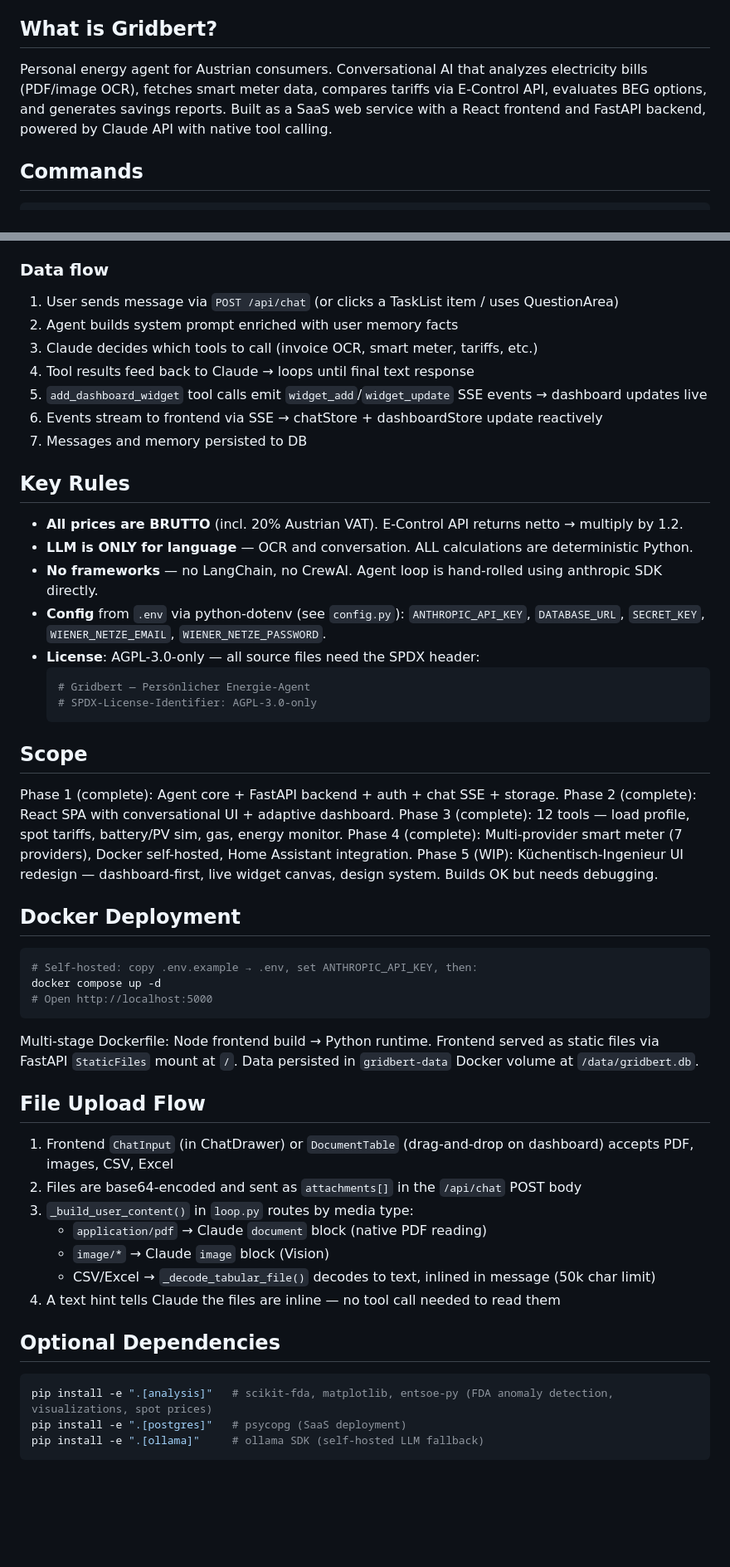
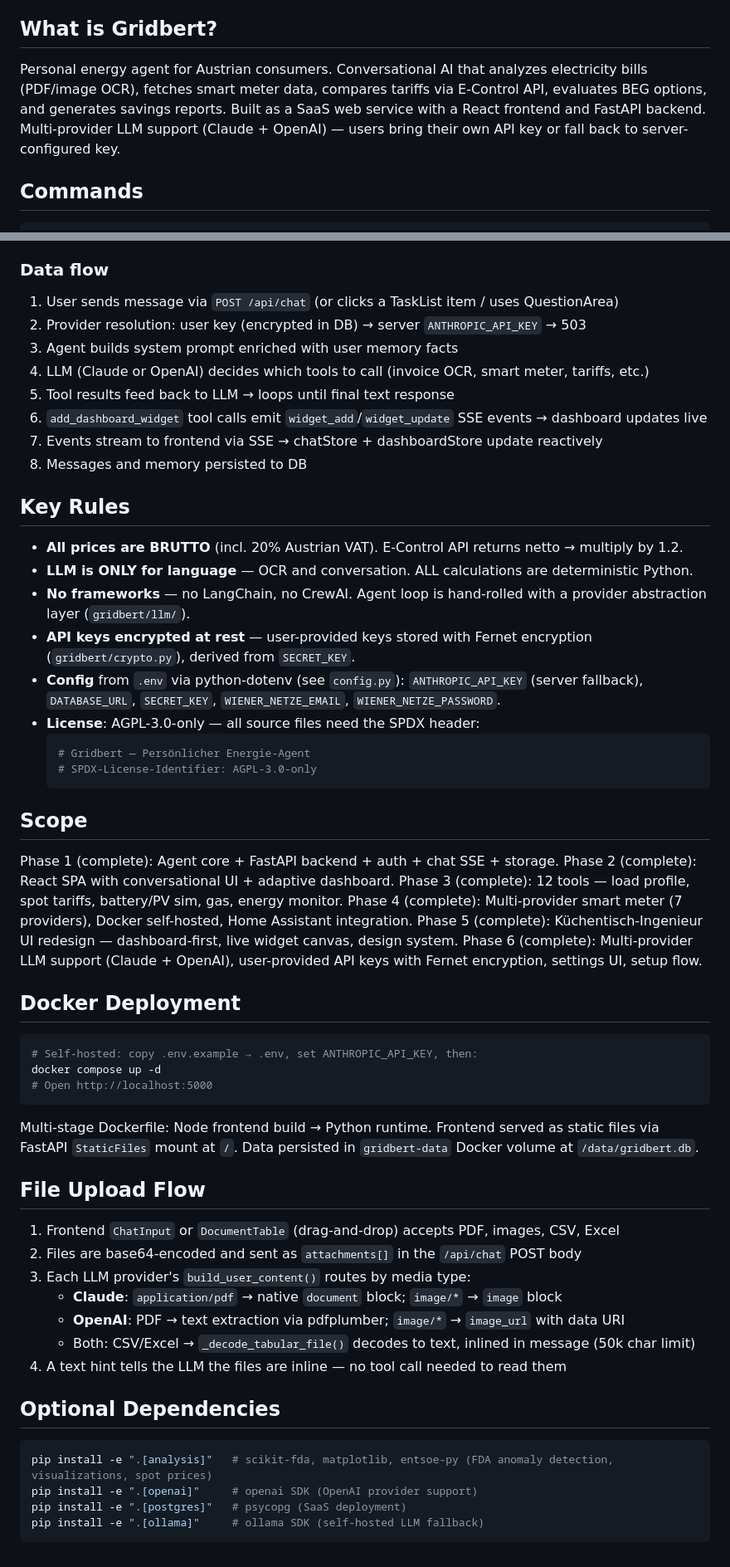
Before and after one commit to BMoer/gridbert, a Markdown page: CLAUDE.md, 2 parts joined by grey strips. Shown at 83% size. Drawn GitHub-style; blank space fills up the shorter version.

Commit message:
docs: update CLAUDE.md with LLM provider abstraction, settings API, updated frontend tree

````diff
--- a/CLAUDE.md
+++ b/CLAUDE.md
@@ -4,7 +4,7 @@ This file provides guidance to Claude Code (claude.ai/code) when working with co
 
 ## What is Gridbert?
 
-Personal energy agent for Austrian consumers. Conversational AI that analyzes electricity bills (PDF/image OCR), fetches smart meter data, compares tariffs via E-Control API, evaluates BEG options, and generates savings reports. Built as a SaaS web service with a React frontend and FastAPI backend, powered by Claude API with native tool calling.
+Personal energy agent for Austrian consumers. Conversational AI that analyzes electricity bills (PDF/image OCR), fetches smart meter data, compares tariffs via E-Control API, evaluates BEG options, and generates savings reports. Built as a SaaS web service with a React frontend and FastAPI backend. Multi-provider LLM support (Claude + OpenAI) — users bring their own API key or fall back to server-configured key.
 
 ## Commands
 
@@ -155,19 +178,21 @@ frontend/src/
 ### Data flow
 
 1. User sends message via `POST /api/chat` (or clicks a TaskList item / uses QuestionArea)
-2. Agent builds system prompt enriched with user memory facts
-3. Claude decides which tools to call (invoice OCR, smart meter, tariffs, etc.)
-4. Tool results feed back to Claude → loops until final text response
-5. `add_dashboard_widget` tool calls emit `widget_add`/`widget_update` SSE events → dashboard updates live
-6. Events stream to frontend via SSE → chatStore + dashboardStore update reactively
-7. Messages and memory persisted to DB
+2. Provider resolution: user key (encrypted in DB) → server `ANTHROPIC_API_KEY` → 503
+3. Agent builds system prompt enriched with user memory facts
+4. LLM (Claude or OpenAI) decides which tools to call (invoice OCR, smart meter, tariffs, etc.)
+5. Tool results feed back to LLM → loops until final text response
+6. `add_dashboard_widget` tool calls emit `widget_add`/`widget_update` SSE events → dashboard updates live
+7. Events stream to frontend via SSE → chatStore + dashboardStore update reactively
+8. Messages and memory persisted to DB
 
 ## Key Rules
 
 - **All prices are BRUTTO** (incl. 20% Austrian VAT). E-Control API returns netto → multiply by 1.2.
 - **LLM is ONLY for language** — OCR and conversation. ALL calculations are deterministic Python.
-- **No frameworks** — no LangChain, no CrewAI. Agent loop is hand-rolled using anthropic SDK directly.
-- **Config** from `.env` via python-dotenv (see `config.py`): `ANTHROPIC_API_KEY`, `DATABASE_URL`, `SECRET_KEY`, `WIENER_NETZE_EMAIL`, `WIENER_NETZE_PASSWORD`.
+- **No frameworks** — no LangChain, no CrewAI. Agent loop is hand-rolled with a provider abstraction layer (`gridbert/llm/`).
+- **API keys encrypted at rest** — user-provided keys stored with Fernet encryption (`gridbert/crypto.py`), derived from `SECRET_KEY`.
+- **Config** from `.env` via python-dotenv (see `config.py`): `ANTHROPIC_API_KEY` (server fallback), `DATABASE_URL`, `SECRET_KEY`, `WIENER_NETZE_EMAIL`, `WIENER_NETZE_PASSWORD`.
 - **License**: AGPL-3.0-only — all source files need the SPDX header:
   ```python
   # Gridbert — Persönlicher Energie-Agent
@@ -180,7 +205,8 @@ Phase 1 (complete): Agent core + FastAPI backend + auth + chat SSE + storage.
 Phase 2 (complete): React SPA with conversational UI + adaptive dashboard.
 Phase 3 (complete): 12 tools — load profile, spot tariffs, battery/PV sim, gas, energy monitor.
 Phase 4 (complete): Multi-provider smart meter (7 providers), Docker self-hosted, Home Assistant integration.
-Phase 5 (WIP): Küchentisch-Ingenieur UI redesign — dashboard-first, live widget canvas, design system. Builds OK but needs debugging.
+Phase 5 (complete): Küchentisch-Ingenieur UI redesign — dashboard-first, live widget canvas, design system.
+Phase 6 (complete): Multi-provider LLM support (Claude + OpenAI), user-provided API keys with Fernet encryption, settings UI, setup flow.
 
 ## Docker Deployment
 
@@ -194,18 +220,19 @@ Multi-stage Dockerfile: Node frontend build → Python runtime. Frontend served
 
 ## File Upload Flow
 
-1. Frontend `ChatInput` (in ChatDrawer) or `DocumentTable` (drag-and-drop on dashboard) accepts PDF, images, CSV, Excel
+1. Frontend `ChatInput` or `DocumentTable` (drag-and-drop) accepts PDF, images, CSV, Excel
 2. Files are base64-encoded and sent as `attachments[]` in the `/api/chat` POST body
-3. `_build_user_content()` in `loop.py` routes by media type:
-   - `application/pdf` → Claude `document` block (native PDF reading)
-   - `image/*` → Claude `image` block (Vision)
-   - CSV/Excel → `_decode_tabular_file()` decodes to text, inlined in message (50k char limit)
-4. A text hint tells Claude the files are inline — no tool call needed to read them
+3. Each LLM provider's `build_user_content()` routes by media type:
+   - **Claude**: `application/pdf` → native `document` block; `image/*` → `image` block
+   - **OpenAI**: PDF → text extraction via pdfplumber; `image/*` → `image_url` with data URI
+   - Both: CSV/Excel → `_decode_tabular_file()` decodes to text, inlined in message (50k char limit)
+4. A text hint tells the LLM the files are inline — no tool call needed to read them
 
 ## Optional Dependencies
 
 ```bash
 pip install -e ".[analysis]"   # scikit-fda, matplotlib, entsoe-py (FDA anomaly detection, visualizations, spot prices)
+pip install -e ".[openai]"     # openai SDK (OpenAI provider support)
 pip install -e ".[postgres]"   # psycopg (SaaS deployment)
 pip install -e ".[ollama]"     # ollama SDK (self-hosted LLM fallback)
 ```
````
Also changed, not shown: other parts of CLAUDE.md (+37 -14 lines).
